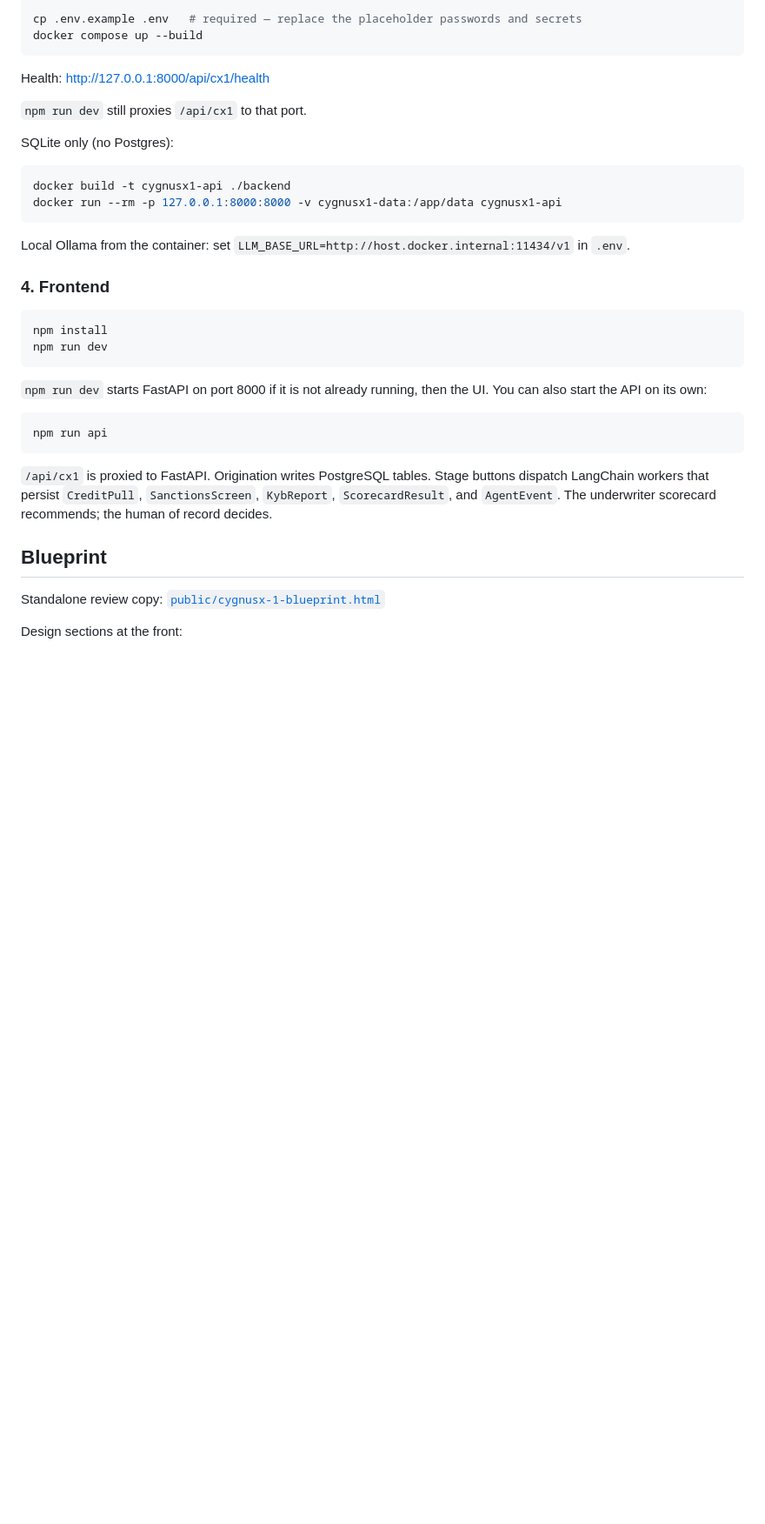
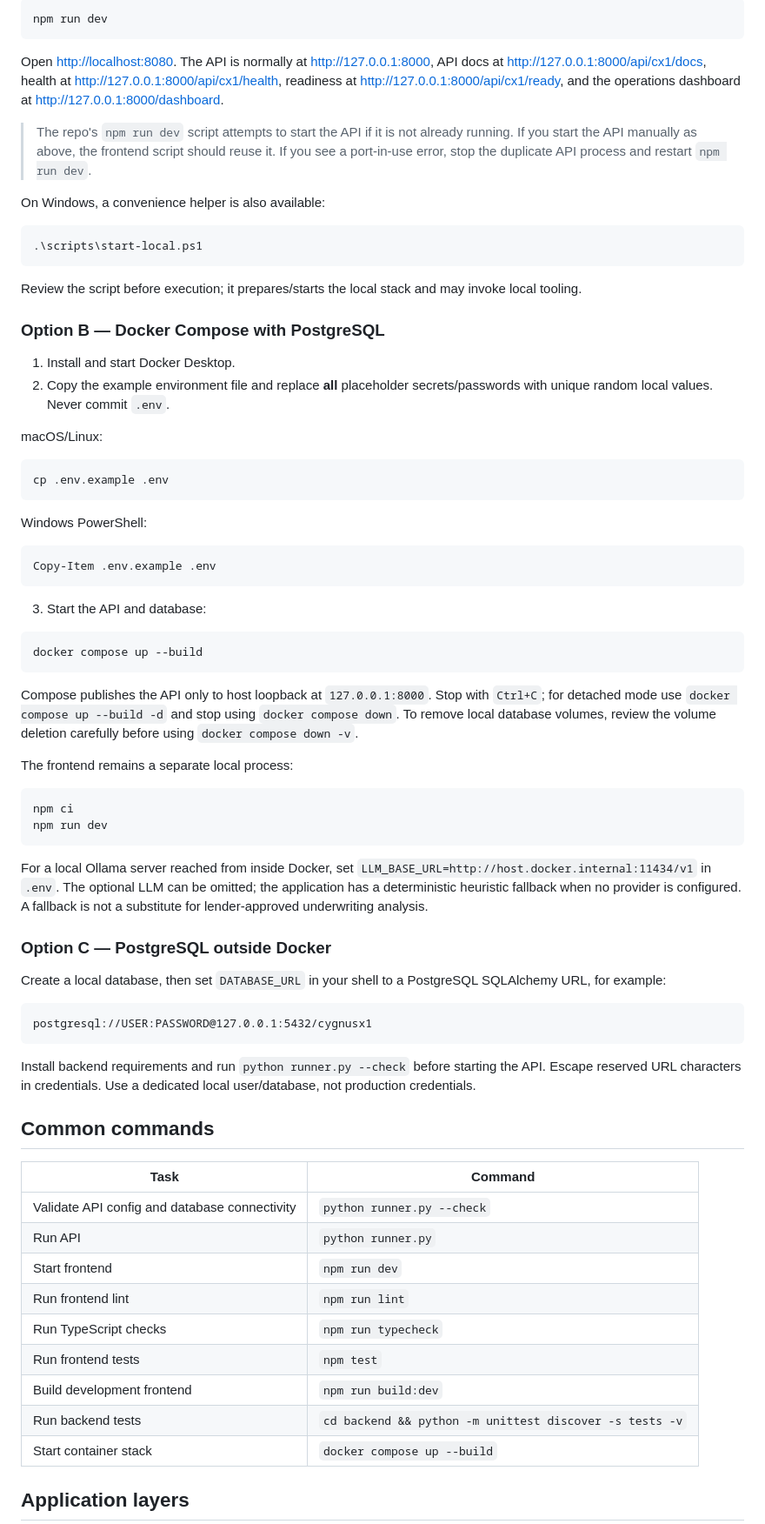
Before and after one commit to aniruddhamaiti83/cygnusx-1, a Markdown page: README.md, the part around one of its changes. Shown at 87% size. GitHub-like rendering; blank space fills up the shorter version.

````diff
--- a/README.md
+++ b/README.md
@@ -65,43 +64,70 @@ From the repo root. Postgres is on the Compose network; the API is published onl
 ```bash
-cp .env.example .env   # required — replace the placeholder passwords and secrets
+npm run dev
+```
+
+Open [http://localhost:8080](http://localhost:8080). The API is normally at [http://127.0.0.1:8000](http://127.0.0.1:8000), API docs at [http://127.0.0.1:8000/api/cx1/docs](http://127.0.0.1:8000/api/cx1/docs), health at [http://127.0.0.1:8000/api/cx1/health](http://127.0.0.1:8000/api/cx1/health), readiness at [http://127.0.0.1:8000/api/cx1/ready](http://127.0.0.1:8000/api/cx1/ready), and the operations dashboard at [http://127.0.0.1:8000/dashboard](http://127.0.0.1:8000/dashboard).
+
+> The repo's `npm run dev` script attempts to start the API if it is not already running. If you start the API manually as above, the frontend script should reuse it. If you see a port-in-use error, stop the duplicate API process and restart `npm run dev`.
+
+On Windows, a convenience helper is also available:
+```powershell
+.\scripts\start-local.ps1
+```
+Review the script before execution; it prepares/starts the local stack and may invoke local tooling.
+
+### Option B — Docker Compose with PostgreSQL
+
+1. Install and start Docker Desktop.
+2. Copy the example environment file and replace **all** placeholder secrets/passwords with unique random local values. Never commit `.env`.
+
+macOS/Linux:
+```bash
+cp .env.example .env
+```
+
+Windows PowerShell:
+```powershell
+Copy-Item .env.example .env
+```
+
+3. Start the API and database:
+```bash
 docker compose up --build
 ```
 
-Health: [http://127.0.0.1:8000/api/cx1/health](http://127.0.0.1:8000/api/cx1/health)
+Compose publishes the API only to host loopback at `127.0.0.1:8000`. Stop with `Ctrl+C`; for detached mode use `docker compose up --build -d` and stop using `docker compose down`. To remove local database volumes, review the volume deletion carefully before using `docker compose down -v`.
 
-`npm run dev` still proxies `/api/cx1` to that port.
-
-SQLite only (no Postgres):
-
+The frontend remains a separate local process:
 ```bash
-docker build -t cygnusx1-api ./backend
-docker run --rm -p 127.0.0.1:8000:8000 -v cygnusx1-data:/app/data cygnusx1-api
-```
-
-Local Ollama from the container: set `LLM_BASE_URL=http://host.docker.internal:11434/v1` in `.env`.
-
-### 4. Frontend
-
-```bash
-npm install
+npm ci
 npm run dev
 ```
 
-`npm run dev` starts FastAPI on port 8000 if it is not already running, then the UI.
-You can also start the API on its own:
+For a local Ollama server reached from inside Docker, set `LLM_BASE_URL=http://host.docker.internal:11434/v1` in `.env`. The optional LLM can be omitted; the application has a deterministic heuristic fallback when no provider is configured. A fallback is not a substitute for lender-approved underwriting analysis.
 
-```bash
-npm run api
+### Option C — PostgreSQL outside Docker
+
+Create a local database, then set `DATABASE_URL` in your shell to a PostgreSQL SQLAlchemy URL, for example:
+
+```text
+postgresql://USER:PASSWORD@127.0.0.1:5432/cygnusx1
 ```
 
-`/api/cx1` is proxied to FastAPI. Origination writes PostgreSQL tables. Stage
-buttons dispatch LangChain workers that persist `CreditPull`, `SanctionsScreen`,
-`KybReport`, `ScorecardResult`, and `AgentEvent`. The underwriter scorecard
-recommends; the human of record decides.
+Install backend requirements and run `python runner.py --check` before starting the API. Escape reserved URL characters in credentials. Use a dedicated local user/database, not production credentials.
 
-## Blueprint
+## Common commands
 
-Standalone review copy: [`public/cygnusx-1-blueprint.html`](public/cygnusx-1-blueprint.html)
+| Task | Command |
+| --- | --- |
+| Validate API config and database connectivity | `python runner.py --check` |
+| Run API | `python runner.py` |
+| Start frontend | `npm run dev` |
+| Run frontend lint | `npm run lint` |
+| Run TypeScript checks | `npm run typecheck` |
+| Run frontend tests | `npm test` |
+| Build development frontend | `npm run build:dev` |
+| Run backend tests | `cd backend && python -m unittest discover -s tests -v` |
+| Start container stack | `docker compose up --build` |
 
-Design sections at the front:
+## Application layers
 
````
Also changed, not shown: other parts of README.md (+73 -102 lines).
